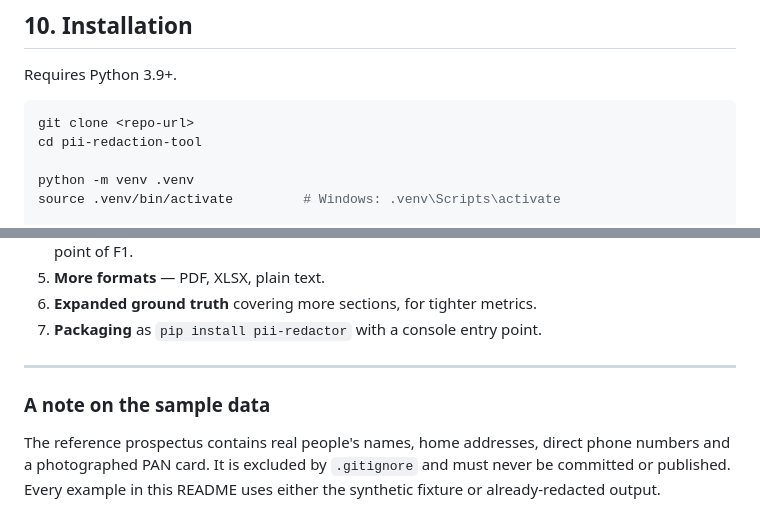
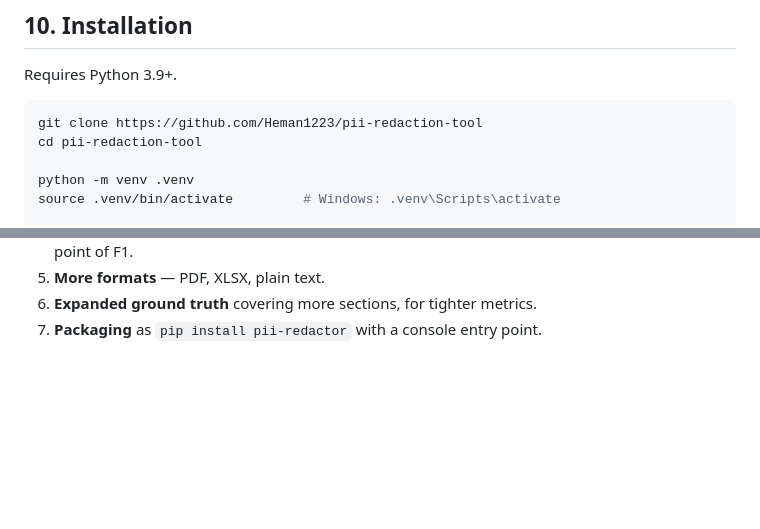
Before and after one commit to Heman1223/pii-redaction-tool, a Markdown page: README.md, 2 parts joined by grey strips. GitHub-like rendering; blank space fills up the shorter version.

Commit message:
Update README with new repo URL and cleanup
Updated README

````diff
--- a/README.md
+++ b/README.md
@@ -343,7 +343,7 @@ only by a bare brand word — `Trilegal` — is missed.
 Requires Python 3.9+.
 
 ```bash
-git clone <repo-url>
+git clone https://github.com/Heman1223/pii-redaction-tool
 cd pii-redaction-tool
 
 python -m venv .venv
@@ -432,12 +432,3 @@ Telephone: +91 9000000002; E-mail: aryan.maharaj@example.com
 5. **More formats** — PDF, XLSX, plain text.
 6. **Expanded ground truth** covering more sections, for tighter metrics.
 7. **Packaging** as `pip install pii-redactor` with a console entry point.
-
----
-
-### A note on the sample data
-
-The reference prospectus contains real people's names, home addresses, direct
-phone numbers and a photographed PAN card. It is excluded by `.gitignore` and
-must never be committed or published. Every example in this README uses either
-the synthetic fixture or already-redacted output.
````
